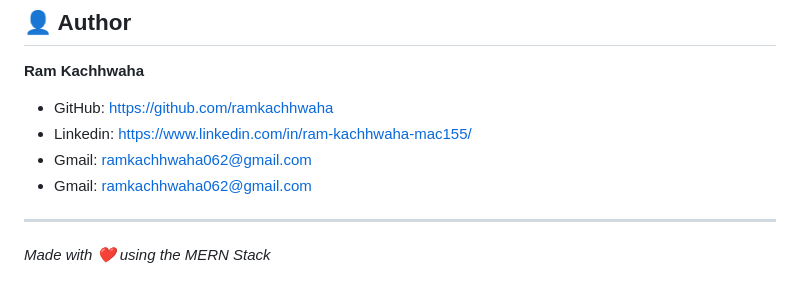
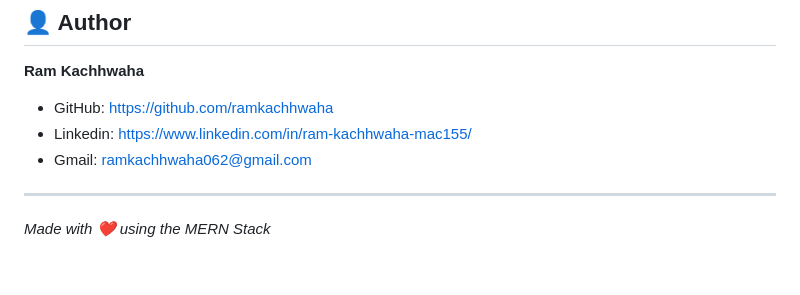
Before and after one commit to ramkachhwaha/modern-mern-auth-portal, a Markdown page: README.md, the part around the change. Drawn GitHub-style.

Commit message:
Fix Gmail contact format in README
Removed HTML mailto link for Gmail in README.

```diff
--- a/README.md
+++ b/README.md
@@ -139,7 +139,7 @@ npm run dev
 - GitHub: [https://github.com/ramkachhwaha](https://github.com/ramkachhwaha)
 - Linkedin: [https://www.linkedin.com/in/ram-kachhwaha-mac155/](https://www.linkedin.com/in/ram-kachhwaha-mac155/)
 - Gmail: [ramkachhwaha062@gmail.com](mailto:ramkachhwaha062@gmail.com)
-- Gmail: <a href="mailto:ramkachhwaha062@gmail.com">ramkachhwaha062@gmail.com</a>
+
 ---
 
 *Made with ❤️ using the MERN Stack*
```
